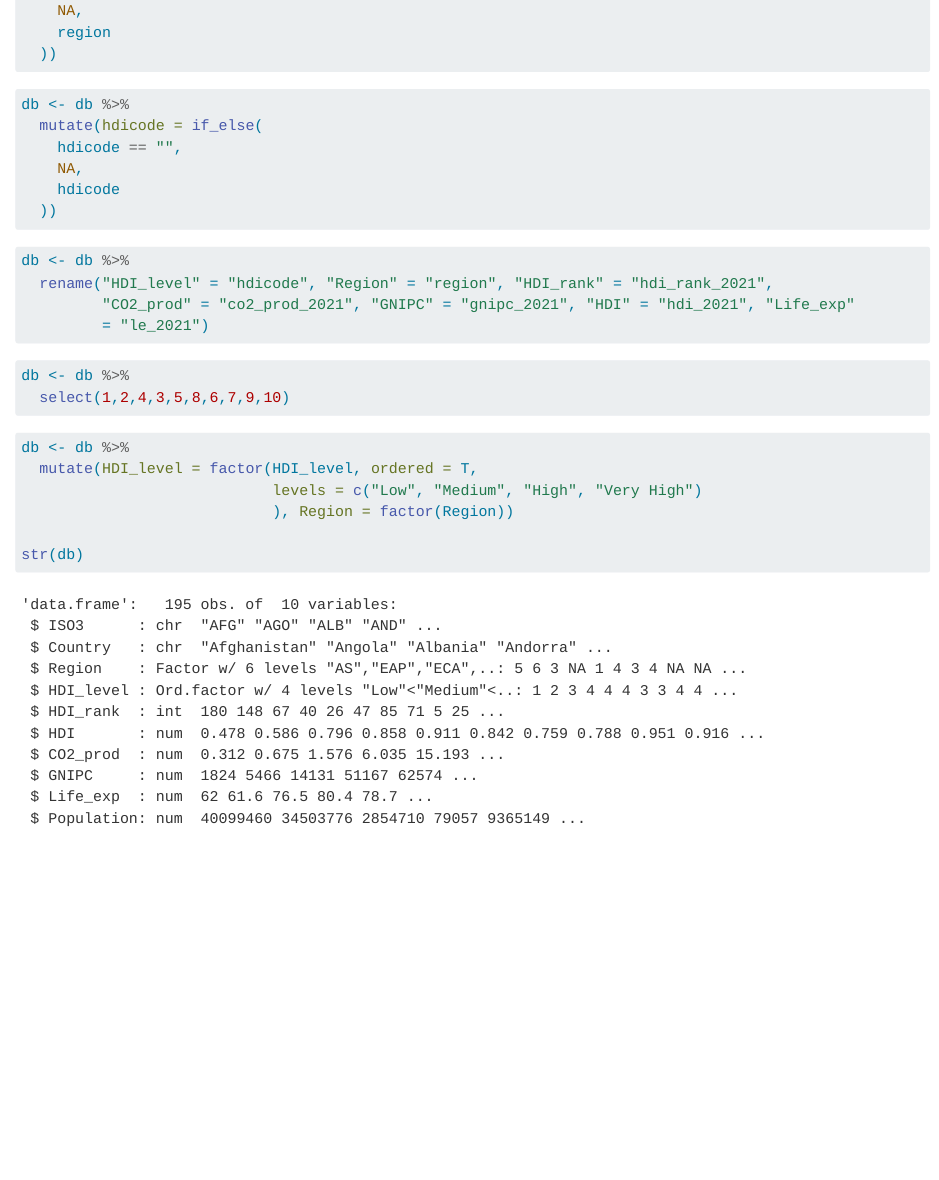
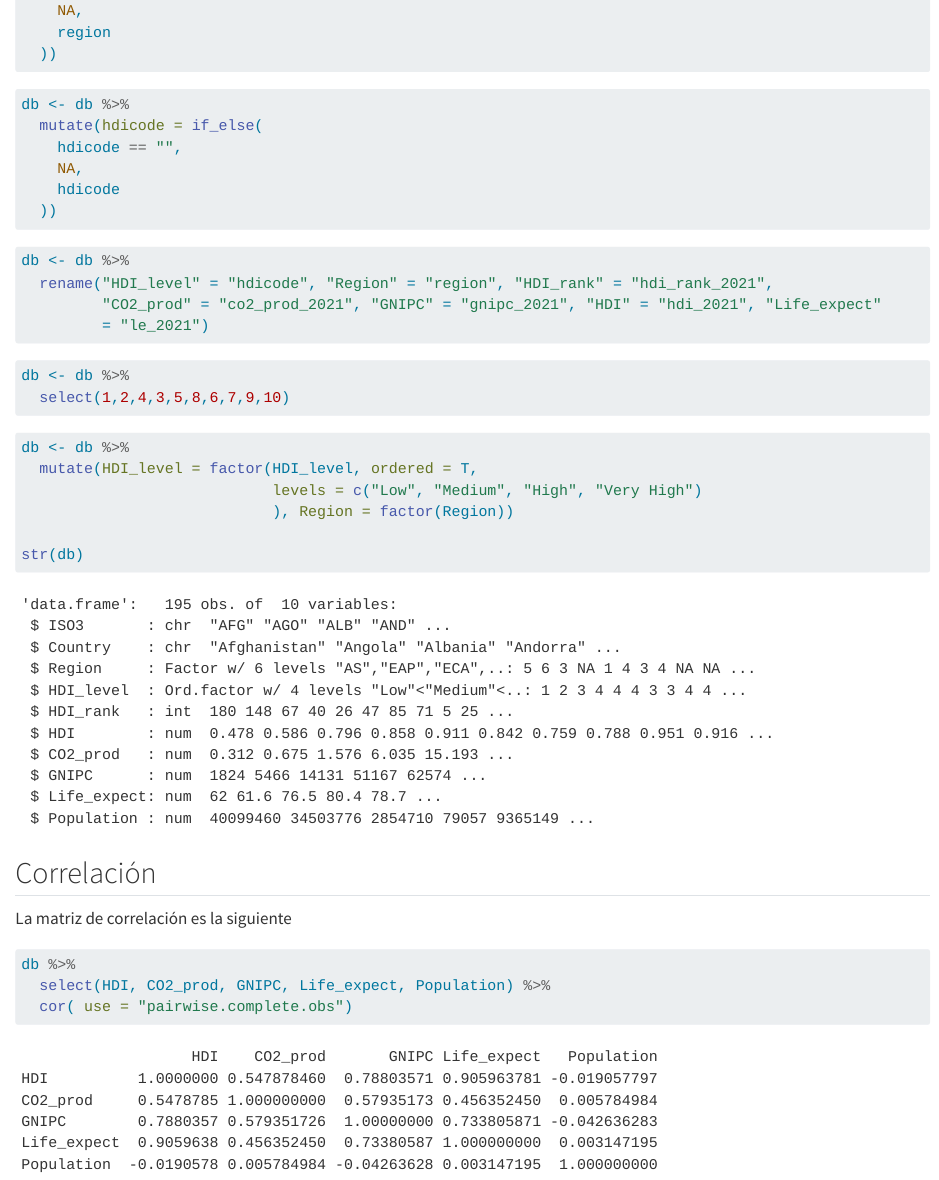
Before and after one commit to mardeya/entrega3, a Quarto document (data_tidy.qmd): the page in a window 1100 px wide, from 1920 px down. Rendered offline with R 4.5, knitr and Pandoc in place of Quarto, with nearby package versions.

Commit message:
Matriz de correlación

````diff
--- a/data_tidy.qmd
+++ b/data_tidy.qmd
@@ -110,7 +110,7 @@ db <- db %>%
 ```{r}
 db <- db %>%
   rename("HDI_level" = "hdicode", "Region" = "region", "HDI_rank" = "hdi_rank_2021",
-         "CO2_prod" = "co2_prod_2021", "GNIPC" = "gnipc_2021", "HDI" = "hdi_2021", "Life_exp"
+         "CO2_prod" = "co2_prod_2021", "GNIPC" = "gnipc_2021", "HDI" = "hdi_2021", "Life_expect"
          = "le_2021")
 ```
 
@@ -129,3 +129,13 @@ db <- db %>%
 str(db)
 
 ```
+
+## Correlación
+
+La matriz de correlación es la siguiente
+
+```{r}
+db %>%
+  select(HDI, CO2_prod, GNIPC, Life_expect, Population) %>%
+  cor( use = "pairwise.complete.obs")
+```
````
